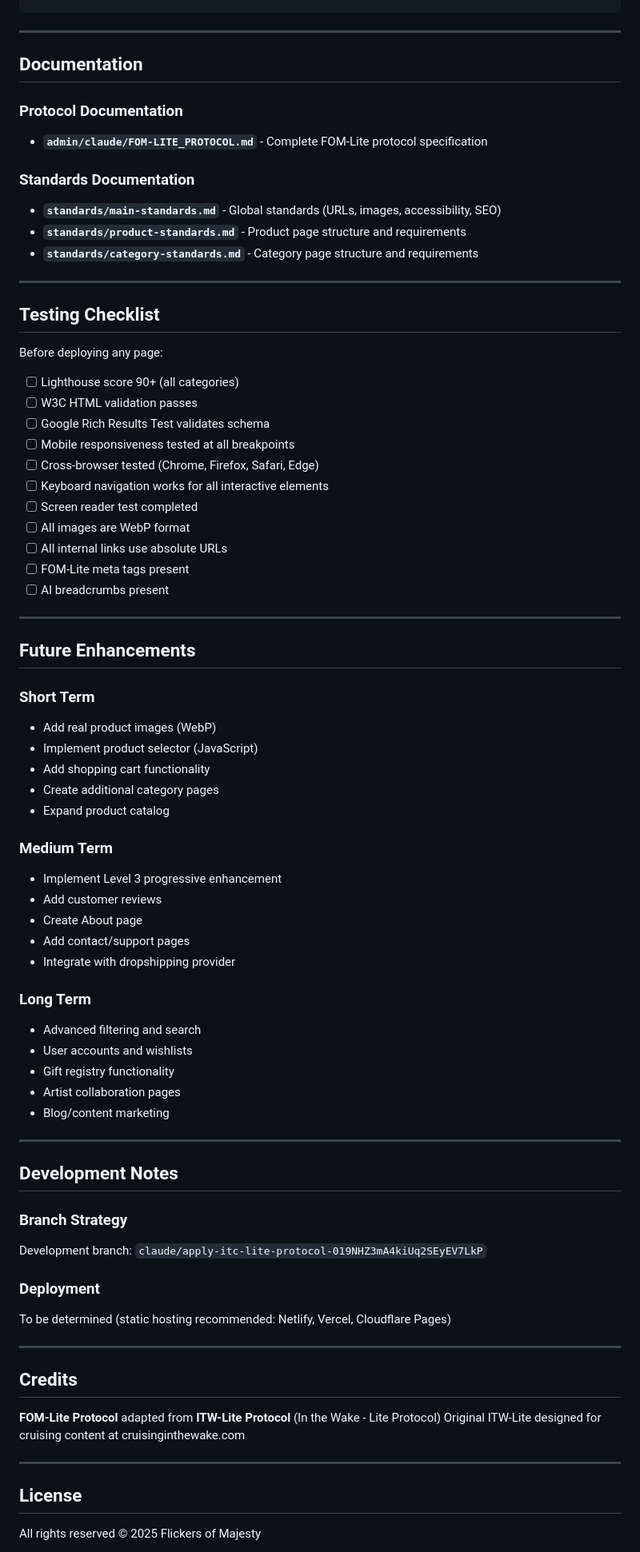
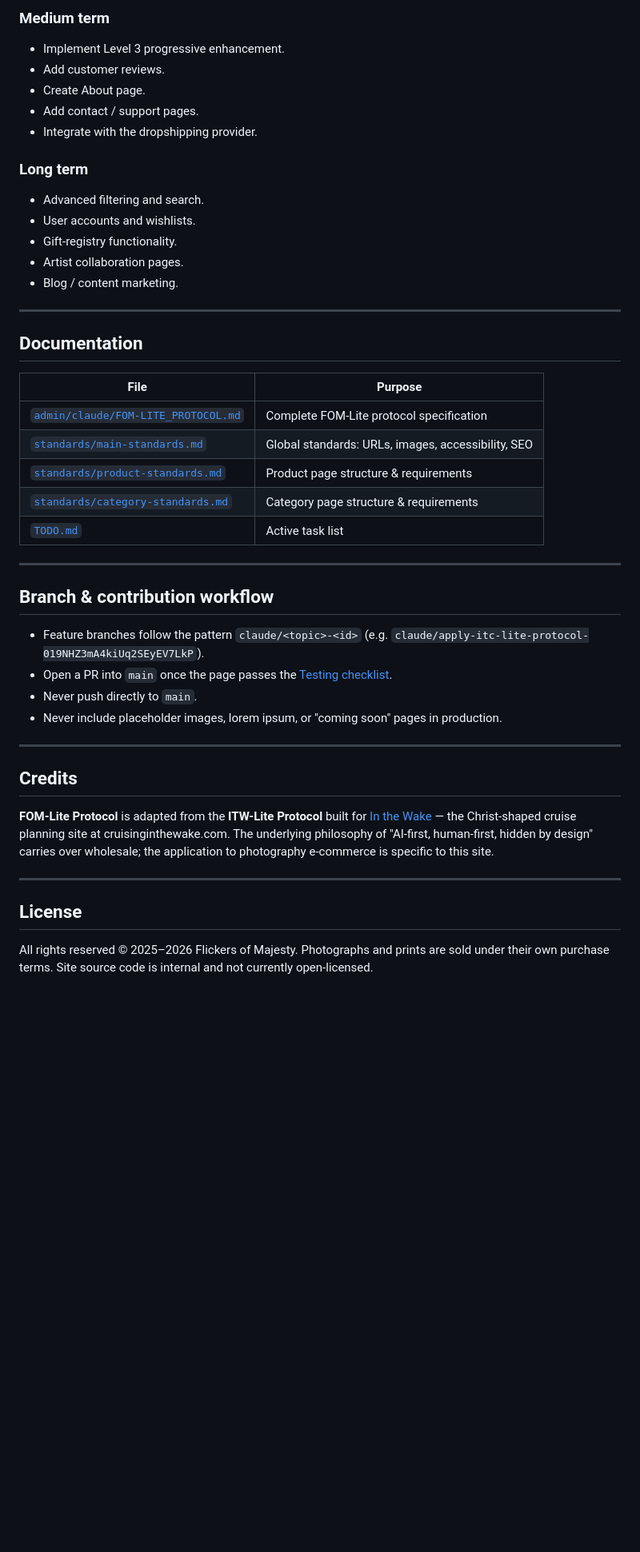
Before and after one commit to jsschrstrcks1/flickersofmajesty, a Markdown page: README.md, the part around one of its changes. Shown at 80% size. Drawn GitHub-style; blank space fills up the shorter version.

Commit message:
docs: expand README with TOC, deployment, testing checklist, ITW credits

```diff
--- a/README.md
+++ b/README.md
@@ -194,78 +340,60 @@ Each page includes HTML comments that provide context for AI assistants:
+### Medium term
+
+- Implement Level 3 progressive enhancement.
+- Add customer reviews.
+- Create About page.
+- Add contact / support pages.
+- Integrate with the dropshipping provider.
+
+### Long term
+
+- Advanced filtering and search.
+- User accounts and wishlists.
+- Gift-registry functionality.
+- Artist collaboration pages.
+- Blog / content marketing.
+
 ---
 
 ## Documentation
 
-### Protocol Documentation
-- **`admin/claude/FOM-LITE_PROTOCOL.md`** - Complete FOM-Lite protocol specification
-
-### Standards Documentation
-- **`standards/main-standards.md`** - Global standards (URLs, images, accessibility, SEO)
-- **`standards/product-standards.md`** - Product page structure and requirements
-- **`standards/category-standards.md`** - Category page structure and requirements
+| File | Purpose |
+|---|---|
+| [`admin/claude/FOM-LITE_PROTOCOL.md`](admin/claude/FOM-LITE_PROTOCOL.md) | Complete FOM-Lite protocol specification |
+| [`standards/main-standards.md`](standards/main-standards.md) | Global standards: URLs, images, accessibility, SEO |
+| [`standards/product-standards.md`](standards/product-standards.md) | Product page structure & requirements |
+| [`standards/category-standards.md`](standards/category-standards.md) | Category page structure & requirements |
+| [`TODO.md`](TODO.md) | Active task list |
 
 ---
 
-## Testing Checklist
+## Branch & contribution workflow
 
-Before deploying any page:
-
-- [ ] Lighthouse score 90+ (all categories)
-- [ ] W3C HTML validation passes
-- [ ] Google Rich Results Test validates schema
-- [ ] Mobile responsiveness tested at all breakpoints
-- [ ] Cross-browser tested (Chrome, Firefox, Safari, Edge)
-- [ ] Keyboard navigation works for all interactive elements
-- [ ] Screen reader test completed
-- [ ] All images are WebP format
-- [ ] All internal links use absolute URLs
-- [ ] FOM-Lite meta tags present
-- [ ] AI breadcrumbs present
-
----
-
-## Future Enhancements
-
-### Short Term
-- Add real product images (WebP)
-- Implement product selector (JavaScript)
-- Add shopping cart functionality
-- Create additional category pages
-- Expand product catalog
-
-### Medium Term
-- Implement Level 3 progressive enhancement
-- Add customer reviews
-- Create About page
-- Add contact/support pages
-- Integrate with dropshipping provider
-
-### Long Term
-- Advanced filtering and search
-- User accounts and wishlists
-- Gift registry functionality
-- Artist collaboration pages
-- Blog/content marketing
-
----
-
-## Development Notes
-
-### Branch Strategy
-Development branch: `claude/apply-itc-lite-protocol-019NHZ3mA4kiUq2SEyEV7LkP`
-
-### Deployment
-To be determined (static hosting recommended: Netlify, Vercel, Cloudflare Pages)
+- Feature branches follow the pattern
+  `claude/<topic>-<id>` (e.g.
+  `claude/apply-itc-lite-protocol-019NHZ3mA4kiUq2SEyEV7LkP`).
+- Open a PR into `main` once the page passes the
+  [Testing checklist](#testing-checklist).
+- Never push directly to `main`.
+- Never include placeholder images, lorem ipsum, or "coming soon"
+  pages in production.
 
 ---
 
 ## Credits
 
-**FOM-Lite Protocol** adapted from **ITW-Lite Protocol** (In the Wake - Lite Protocol)
-Original ITW-Lite designed for cruising content at cruisinginthewake.com
+**FOM-Lite Protocol** is adapted from the **ITW-Lite Protocol** built
+for [In the Wake](https://github.com/jsschrstrcks1/InTheWake) — the
+Christ-shaped cruise planning site at cruisinginthewake.com. The
+underlying philosophy of "AI-first, human-first, hidden by design"
+carries over wholesale; the application to photography e-commerce is
+specific to this site.
 
 ---
 
 ## License
 
-All rights reserved © 2025 Flickers of Majesty
+All rights reserved © 2025–2026 Flickers of Majesty. Photographs and
+prints are sold under their own purchase terms. Site source code is
+internal and not currently open-licensed.
 
```
Also changed, not shown: other parts of README.md (+250 -107 lines).
